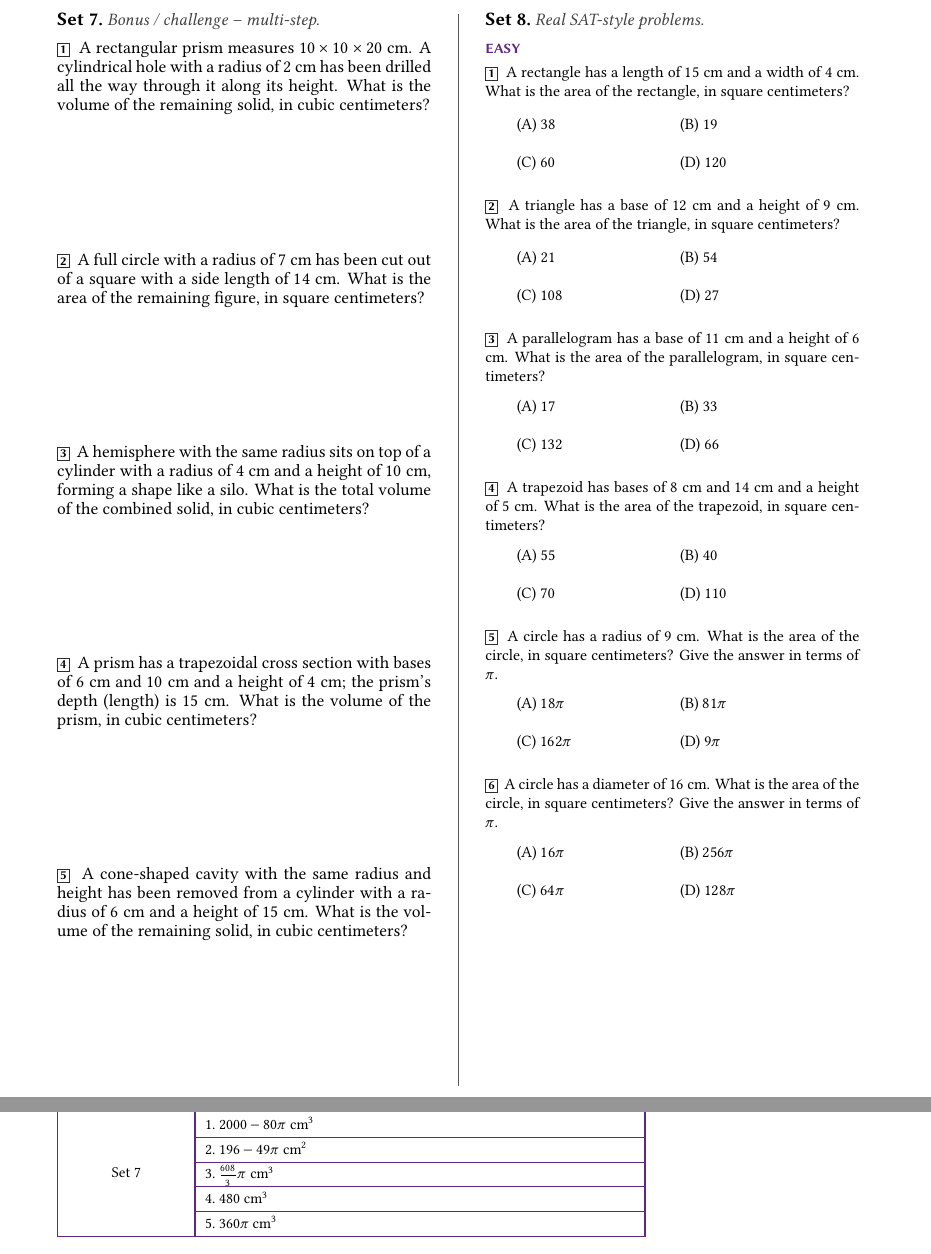
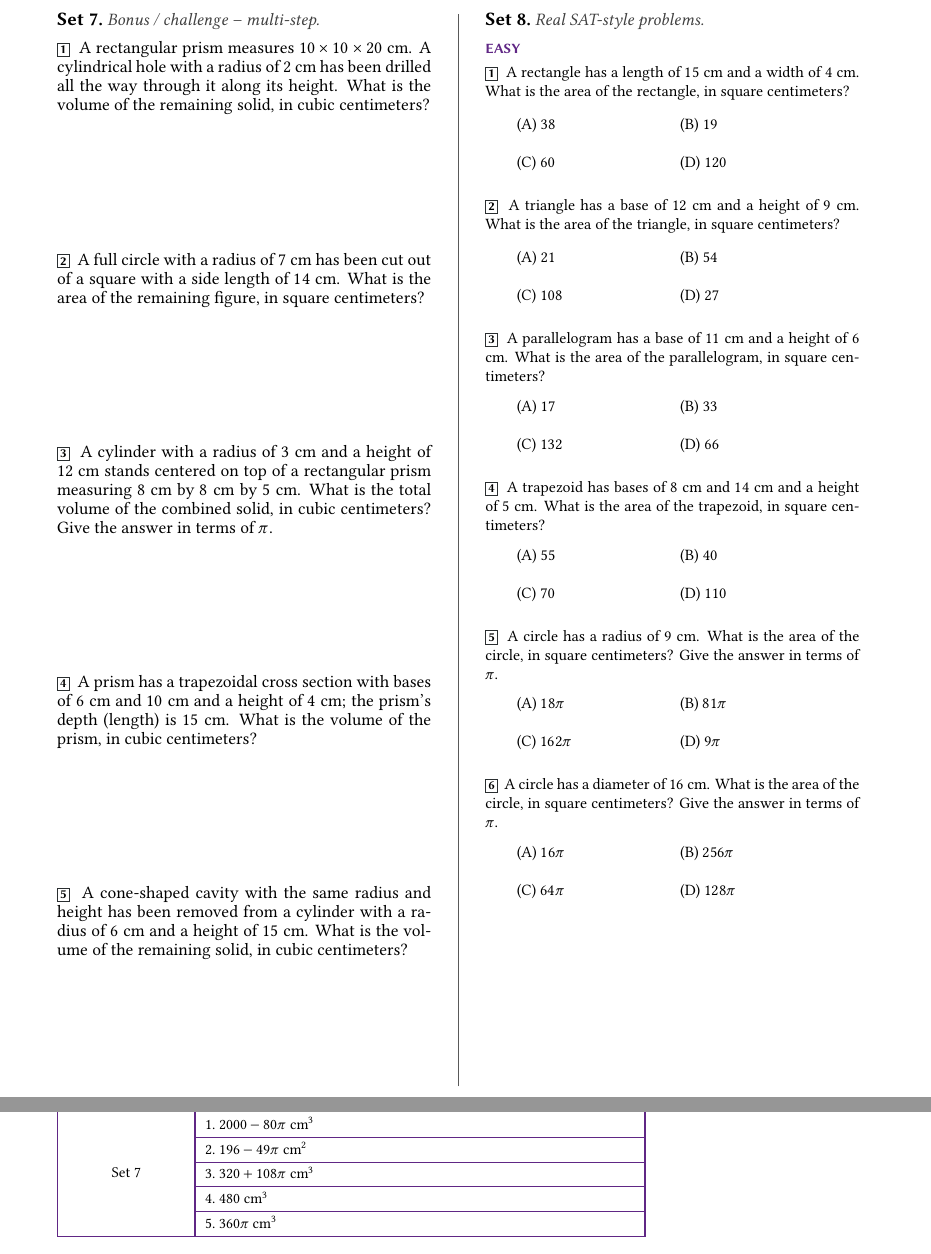
Before and after one commit to forvonworks/SAT1200, a LaTeX document (book2/lesson-20-area-volume/lesson20-typeset.tex): two parts of pages 4 and 9 of 10, joined at a grey line, cut so that both start at the same text. Compiled offline with XeLaTeX.

Commit message:
Book 2 Lessons 9, 20, 22: checkpoint in-progress re-check and scope fixes (unverified)
Co-Authored-By: Claude Haiku 5.5 <noreply@anthropic.com>
Claude-Session: https://claude.ai/code/session_01V1ZHRiA6AWquB6FLeUjbXo

```diff
--- a/book2/lesson-20-area-volume/lesson20-typeset.tex
+++ b/book2/lesson-20-area-volume/lesson20-typeset.tex
@@ -230,7 +230,7 @@
 \setkicker{Set 7}{Bonus / challenge -- multi-step.}
 \noindent\pnum{1} A rectangular prism measures $10 \times 10 \times 20$ cm. A cylindrical hole with a radius of $2$ cm has been drilled all the way through it along its height. What is the volume of the remaining solid, in cubic centimeters?\\[30mm]
 \noindent\pnum{2} A full circle with a radius of $7$ cm has been cut out of a square with a side length of $14$ cm. What is the area of the remaining figure, in square centimeters?\\[30mm]
-\noindent\pnum{3} A hemisphere with the same radius sits on top of a cylinder with a radius of $4$ cm and a height of $10$ cm, forming a shape like a silo. What is the total volume of the combined solid, in cubic centimeters?\\[30mm]
+\noindent\pnum{3} A cylinder with a radius of $3$ cm and a height of $12$ cm stands centered on top of a rectangular prism measuring $8$ cm by $8$ cm by $5$ cm. What is the total volume of the combined solid, in cubic centimeters? Give the answer in terms of $\pi$.\\[30mm]
 \noindent\pnum{4} A prism has a trapezoidal cross section with bases of $6$ cm and $10$ cm and a height of $4$ cm; the prism's depth (length) is $15$ cm. What is the volume of the prism, in cubic centimeters?\\[30mm]
 \noindent\pnum{5} A cone-shaped cavity with the same radius and height has been removed from a cylinder with a radius of $6$ cm and a height of $15$ cm. What is the volume of the remaining solid, in cubic centimeters?\\[30mm]
 }
@@ -592,7 +592,7 @@ Sourcing note: every item in Set 8 is original -- written by studying the method
  & \multicolumn{4}{p{84mm}|}{5.\ Error -- diameter plugged in as $r$ without halving. Correct: $90\pi$ cm$^3$.}\\\hline
 \multirow{5}{26mm}{\centering Set 7} & \multicolumn{4}{p{84mm}|}{1.\ $2000-80\pi$ cm$^3$}\\\cline{2-5}
  & \multicolumn{4}{p{84mm}|}{2.\ $196-49\pi$ cm$^2$}\\\cline{2-5}
- & \multicolumn{4}{p{84mm}|}{3.\ $\tfrac{608}{3}\pi$ cm$^3$}\\\cline{2-5}
+ & \multicolumn{4}{p{84mm}|}{3.\ $320+108\pi$ cm$^3$}\\\cline{2-5}
  & \multicolumn{4}{p{84mm}|}{4.\ $480$ cm$^3$}\\\cline{2-5}
  & \multicolumn{4}{p{84mm}|}{5.\ $360\pi$ cm$^3$}\\\hline
 \end{tabular}
```
Also changed, not shown: book2/lesson-20-area-volume/problems.md (+2 -2 lines).
